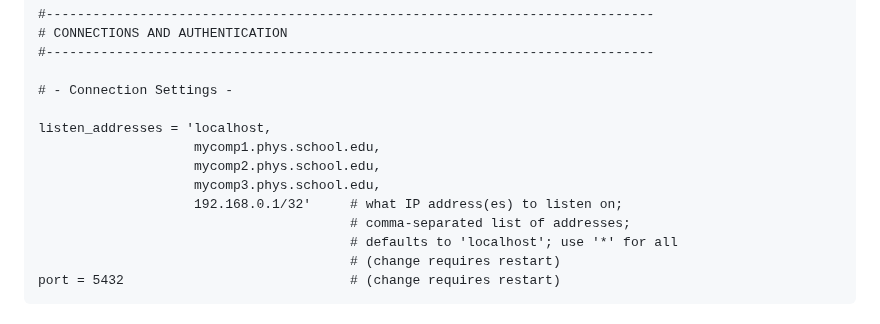
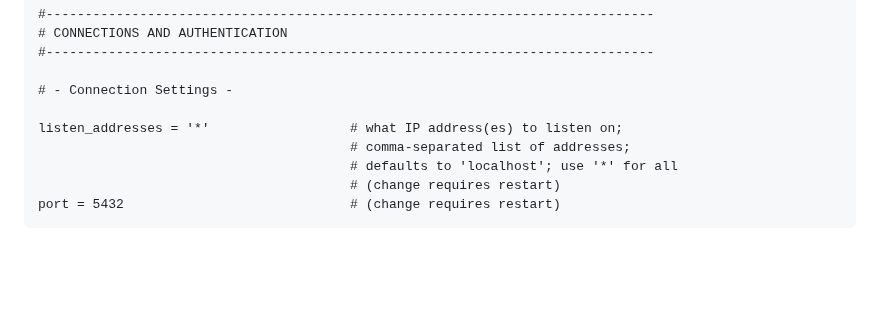
Before and after one commit to cmu-hgc-mac/HGC_DB_postgres, a Markdown page: documentation/pg_hba_documentation.md, the part around the change. Rendered like a GitHub page; blank space fills up the shorter version.

```diff
--- a/documentation/pg_hba_documentation.md
+++ b/documentation/pg_hba_documentation.md
@@ -29,11 +29,7 @@
 
 # - Connection Settings -
 
-listen_addresses = 'localhost,
-                    mycomp1.phys.school.edu,
-                    mycomp2.phys.school.edu,
-                    mycomp3.phys.school.edu,
-                    192.168.0.1/32'     # what IP address(es) to listen on;
+listen_addresses = '*'                  # what IP address(es) to listen on;
                                         # comma-separated list of addresses;
                                         # defaults to 'localhost'; use '*' for all
                                         # (change requires restart)
```
